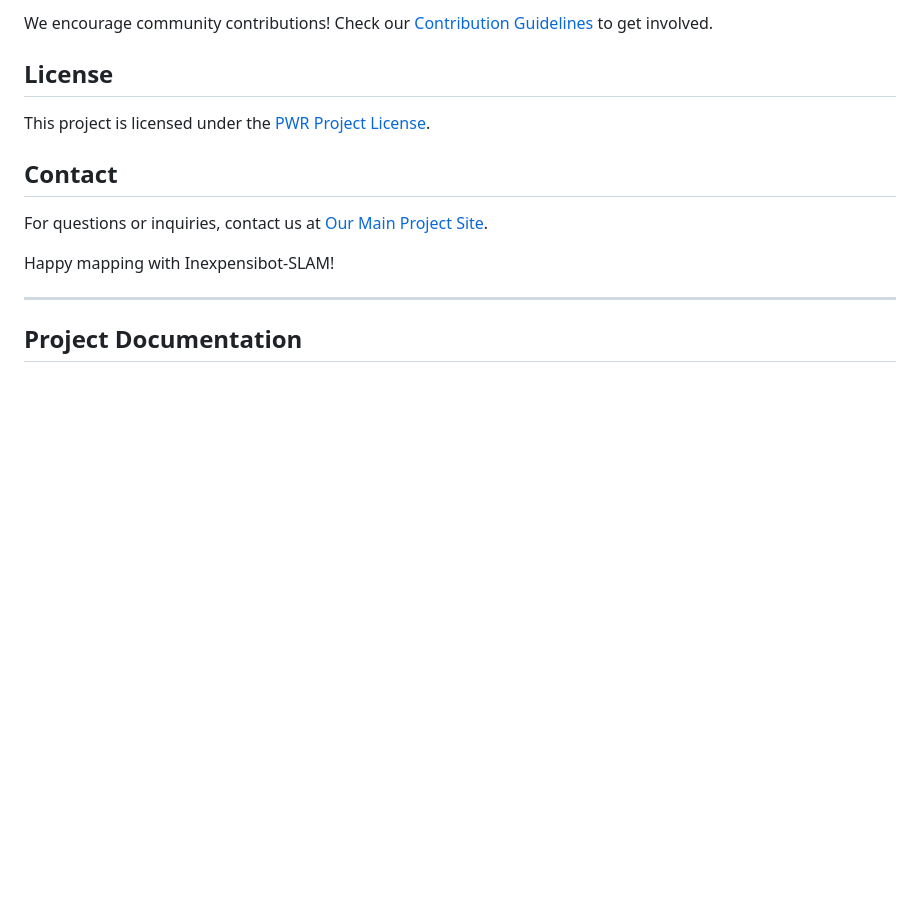
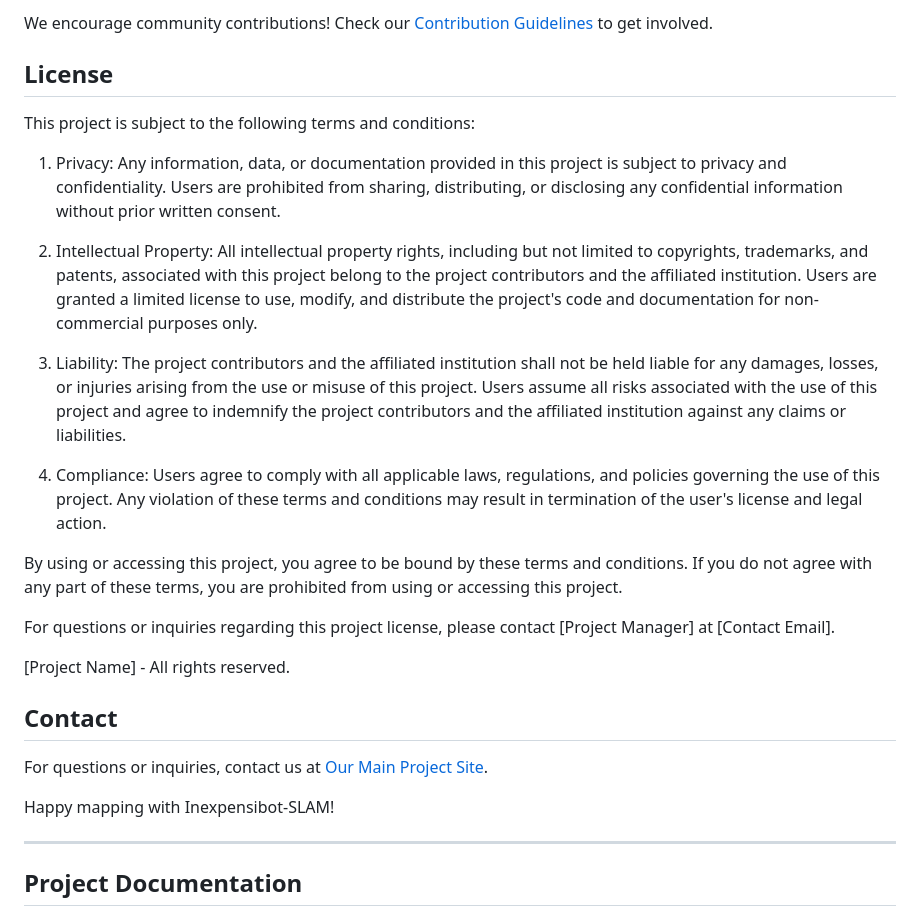
Before and after one commit to kcir-roberto/mechminds, a Markdown page: README.md, the part around the change. Drawn GitHub-style; blank space fills up the shorter version.

```diff
--- a/README.md
+++ b/README.md
@@ -32,8 +32,22 @@ We encourage community contributions! Check our [Contribution Guidelines](CONTRI
 
 ## License
 
-This project is licensed under the [PWR Project License](LICENSE).
 
+This project is subject to the following terms and conditions:
+
+1. Privacy: Any information, data, or documentation provided in this project is subject to privacy and confidentiality. Users are prohibited from sharing, distributing, or disclosing any confidential information without prior written consent.
+
+2. Intellectual Property: All intellectual property rights, including but not limited to copyrights, trademarks, and patents, associated with this project belong to the project contributors and the affiliated institution. Users are granted a limited license to use, modify, and distribute the project's code and documentation for non-commercial purposes only.
+
+3. Liability: The project contributors and the affiliated institution shall not be held liable for any damages, losses, or injuries arising from the use or misuse of this project. Users assume all risks associated with the use of this project and agree to indemnify the project contributors and the affiliated institution against any claims or liabilities.
+
+4. Compliance: Users agree to comply with all applicable laws, regulations, and policies governing the use of this project. Any violation of these terms and conditions may result in termination of the user's license and legal action.
+
+By using or accessing this project, you agree to be bound by these terms and conditions. If you do not agree with any part of these terms, you are prohibited from using or accessing this project.
+
+For questions or inquiries regarding this project license, please contact [Project Manager] at [Contact Email].
+
+[Project Name] - All rights reserved.
 ## Contact
 
 For questions or inquiries, contact us at [Our Main Project Site](https://kcir-roberto.github.io/mechminds/).
```
